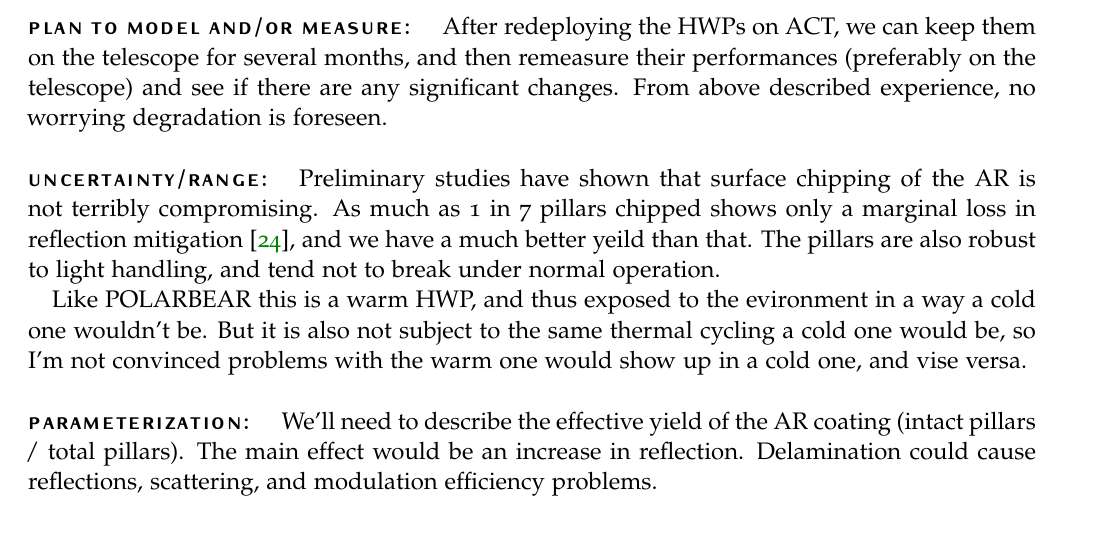
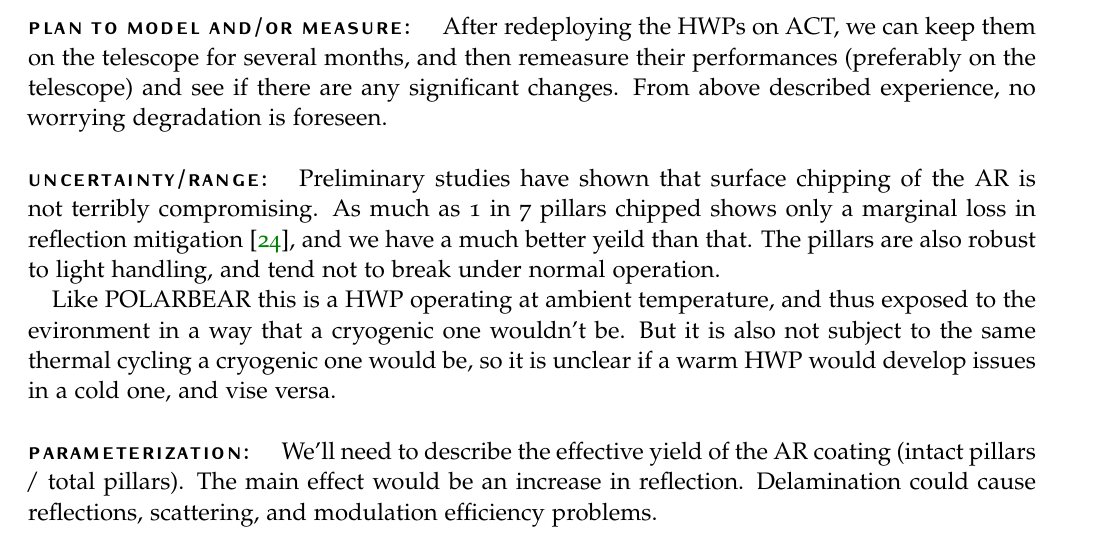
Before and after one commit to smsimon/systematics_dictionary, a LaTeX document (syst_master.tex, which reads tex/si_hwp_degradation.tex): part of page 29 of 60, cut so that both start at the same text. Compiled offline with pdfLaTeX; a missing font is replaced by an installed copy or a similar font.

Commit message:
comment 110: rephrased statement

```diff
--- a/tex/si_hwp_degradation.tex
+++ b/tex/si_hwp_degradation.tex
@@ -29,9 +29,9 @@ After redeploying the HWPs on ACT, we can keep them on the telescope for several
 %This section should include the uncertainty of
 %known parameters and/or the expected range of parameters for consideration
 
-Preliminary studies have shown that surface chipping of the AR is not terribly compromising. As much as 1 in 7 pillars chipped shows only a marginal loss in reflection mitigation \cite{SiAR_1}, and we have a much better yeild than that.  The pillars are also robust to light handling, and tend not to break under normal operation.
+Preliminary studies have shown that surface chipping of the AR is not terribly compromising. As much as 1 in 7 pillars chipped shows only a marginal loss in reflection mitigation \cite{SiAR_1}, and we have a much better yeild than that. The pillars are also robust to light handling, and tend not to break under normal operation.
 
-Like POLARBEAR this is a warm HWP, and thus exposed to the evironment in a way a cold one wouldn't be. But it is also not subject to the same thermal cycling a cold one would be, so I'm not convinced problems with the warm one would show up in a cold one, and vise versa.
+Like POLARBEAR this is a HWP operating at ambient temperature, and thus exposed to the evironment in a way that a cryogenic one wouldn't be. But it is also not subject to the same thermal cycling a cryogenic one would be, so it is unclear if a warm HWP would develop issues in a cold one, and vise versa.
 
 \paragraph{Parameterization:}
 We'll need to describe the effective yield of the AR coating (intact pillars / total pillars). The main effect would be an increase in reflection. Delamination could cause reflections, scattering, and modulation efficiency problems.
```
